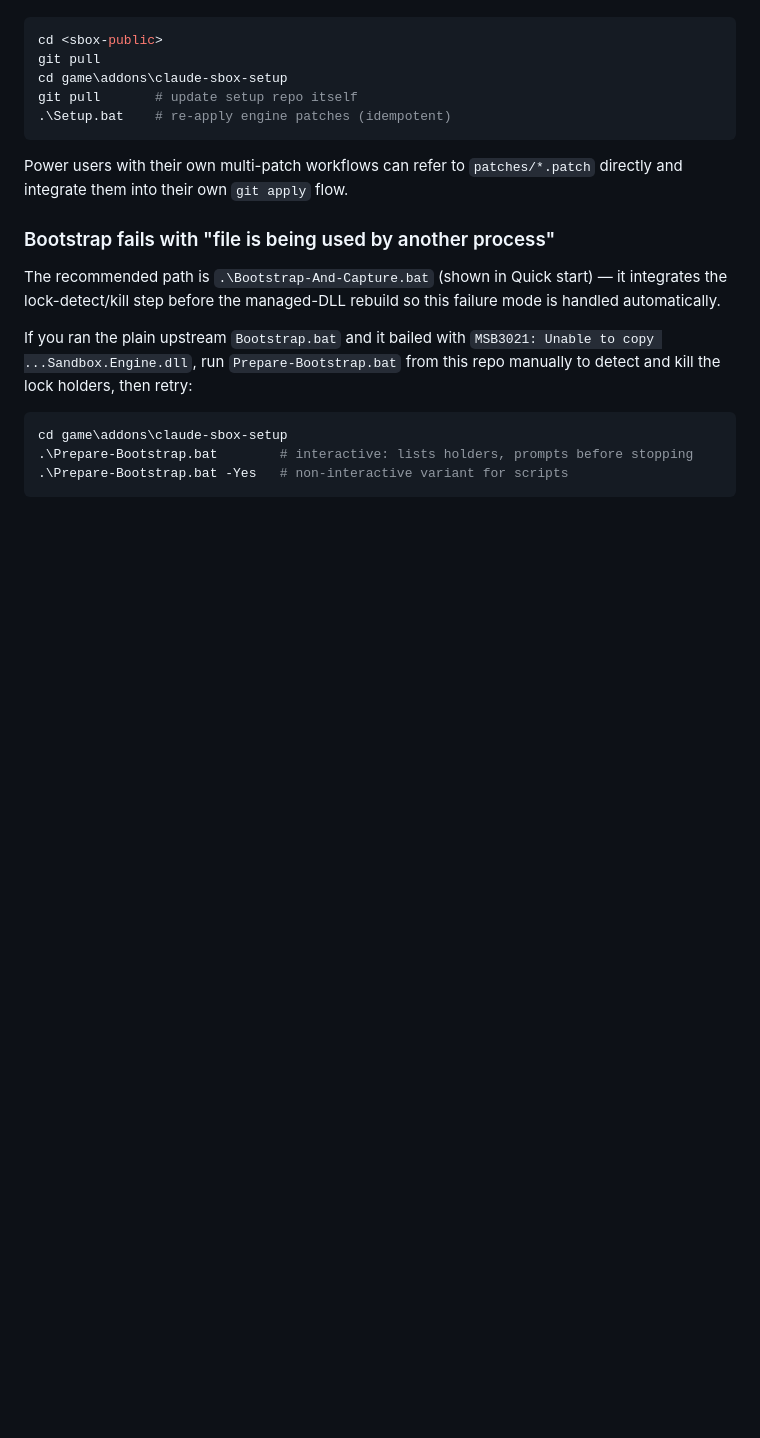
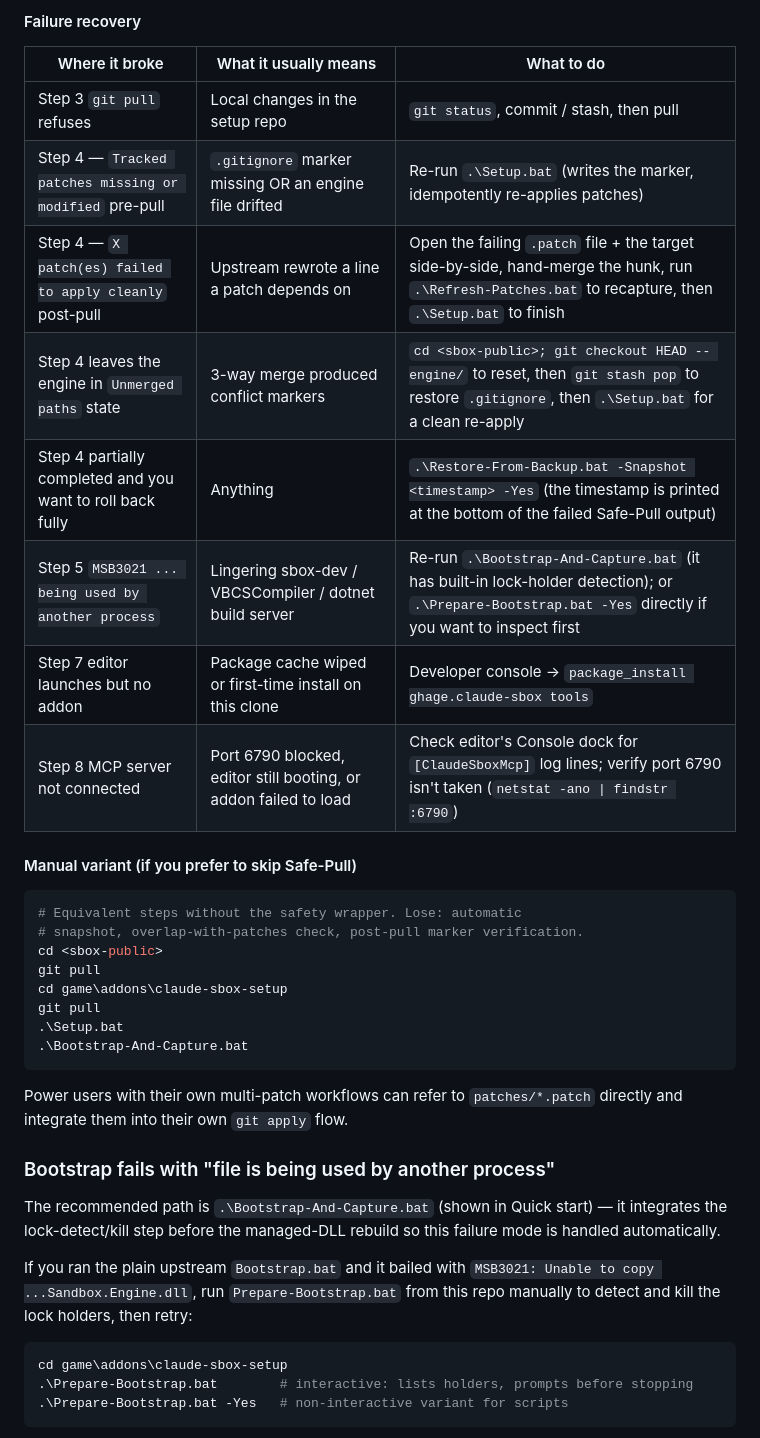
Before and after one commit to coffeegrind123/claude-sbox-setup, a Markdown page: README.md, the part around one of its changes. Drawn GitHub-style; blank space fills up the shorter version.

````diff
--- a/README.md
+++ b/README.md
@@ -114,8 +179,27 @@ That snapshots your tracked-file edits and addon source (if you have one) to `.b
+#### Failure recovery
+
+| Where it broke | What it usually means | What to do |
+|---|---|---|
+| Step 3 `git pull` refuses | Local changes in the setup repo | `git status`, commit / stash, then pull |
+| Step 4 — `Tracked patches missing or modified` pre-pull | `.gitignore` marker missing OR an engine file drifted | Re-run `.\Setup.bat` (writes the marker, idempotently re-applies patches) |
+| Step 4 — `X patch(es) failed to apply cleanly` post-pull | Upstream rewrote a line a patch depends on | Open the failing `.patch` file + the target side-by-side, hand-merge the hunk, run `.\Refresh-Patches.bat` to recapture, then `.\Setup.bat` to finish |
+| Step 4 leaves the engine in `Unmerged paths` state | 3-way merge produced conflict markers | `cd <sbox-public>; git checkout HEAD -- engine/` to reset, then `git stash pop` to restore `.gitignore`, then `.\Setup.bat` for a clean re-apply |
+| Step 4 partially completed and you want to roll back fully | Anything | `.\Restore-From-Backup.bat -Snapshot <timestamp> -Yes` (the timestamp is printed at the bottom of the failed Safe-Pull output) |
+| Step 5 `MSB3021 ... being used by another process` | Lingering sbox-dev / VBCSCompiler / dotnet build server | Re-run `.\Bootstrap-And-Capture.bat` (it has built-in lock-holder detection); or `.\Prepare-Bootstrap.bat -Yes` directly if you want to inspect first |
+| Step 7 editor launches but no addon | Package cache wiped or first-time install on this clone | Developer console → `package_install ghage.claude-sbox tools` |
+| Step 8 MCP server not connected | Port 6790 blocked, editor still booting, or addon failed to load | Check editor's Console dock for `[ClaudeSboxMcp]` log lines; verify port 6790 isn't taken (`netstat -ano \| findstr :6790`) |
+
+#### Manual variant (if you prefer to skip Safe-Pull)
+
+```powershell
+# Equivalent steps without the safety wrapper. Lose: automatic
+# snapshot, overlap-with-patches check, post-pull marker verification.
 cd <sbox-public>
 git pull
 cd game\addons\claude-sbox-setup
-git pull       # update setup repo itself
-.\Setup.bat    # re-apply engine patches (idempotent)
+git pull
+.\Setup.bat
+.\Bootstrap-And-Capture.bat
 ```
 
 Power users with their own multi-patch workflows can refer to `patches/*.patch` directly and integrate them into their own `git apply` flow.
````
Also changed, not shown: other parts of README.md (+70 -5 lines).
